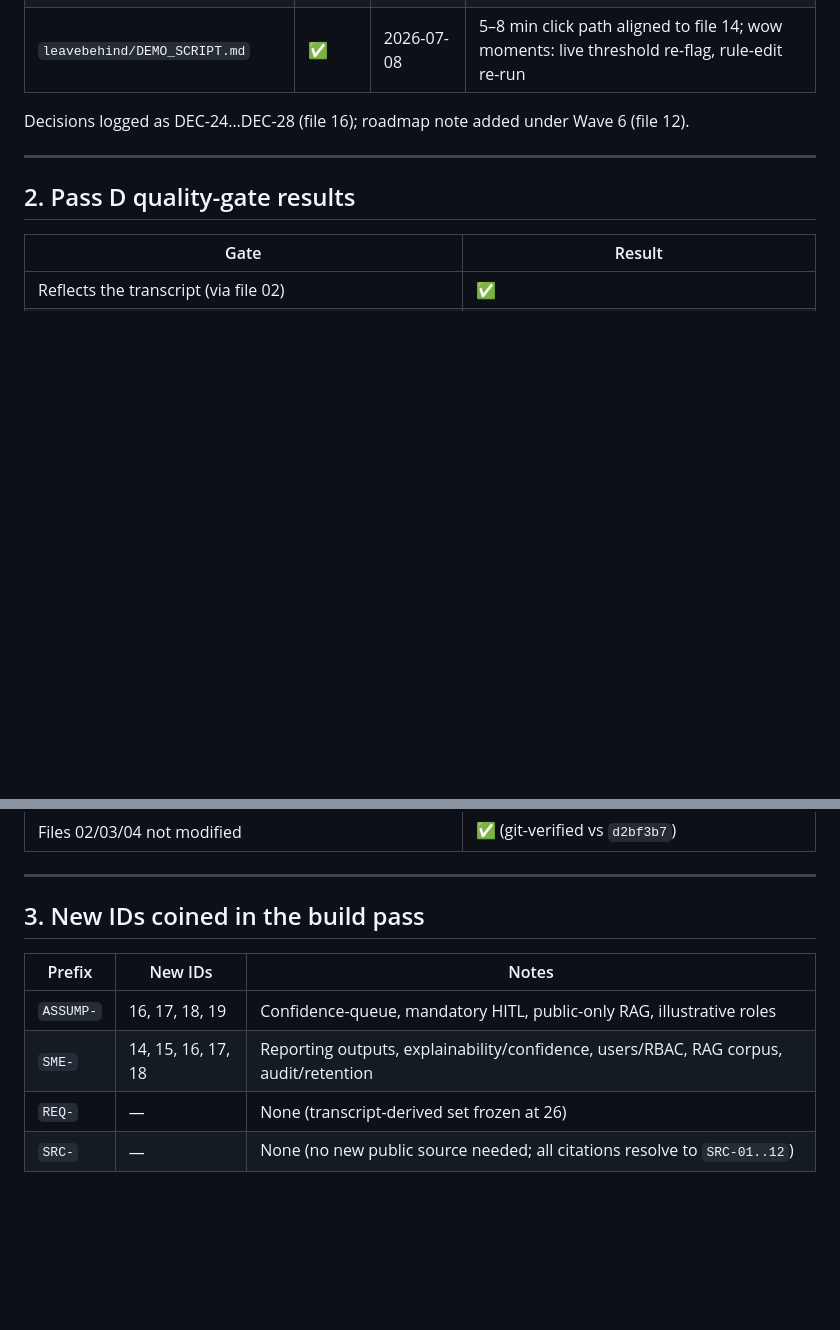
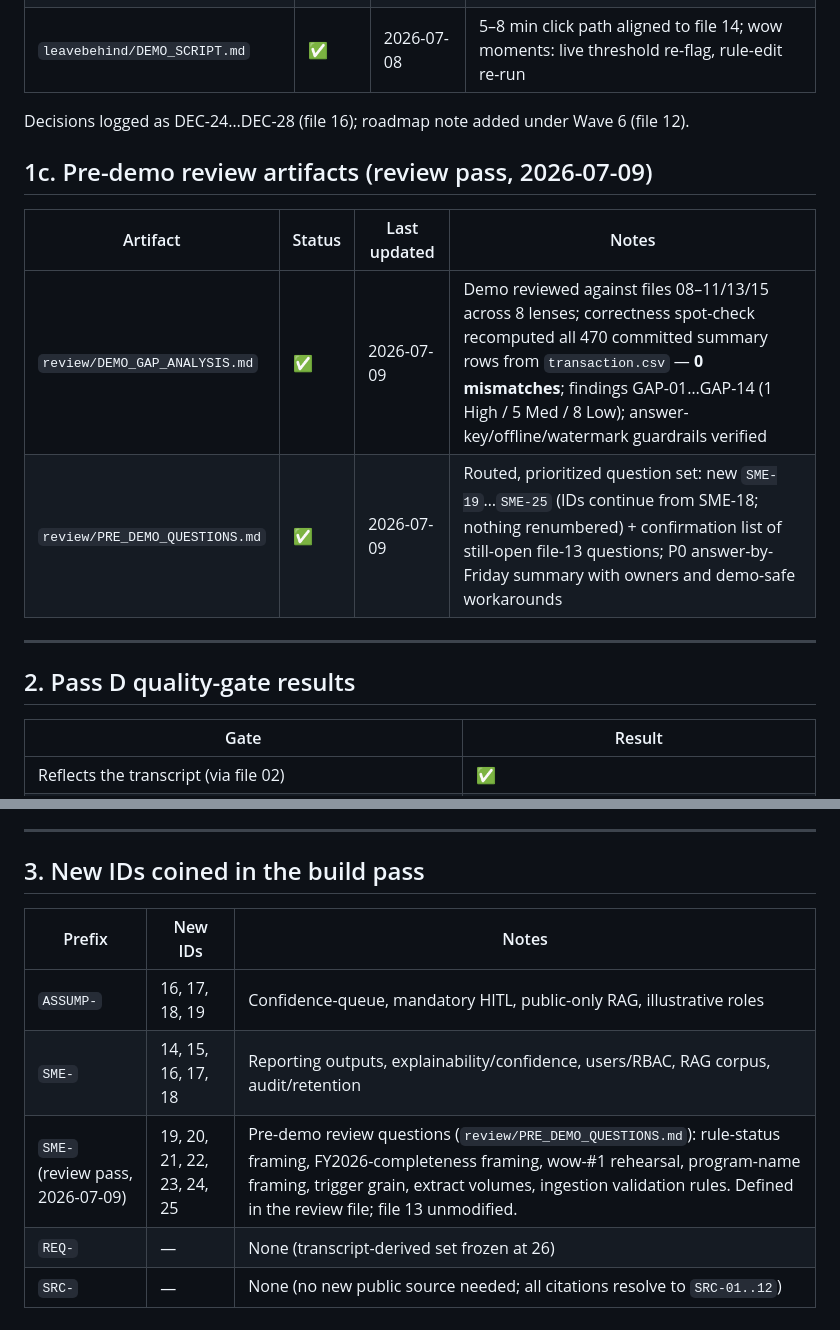
Before and after one commit to seanyofthedead/fema-id, a Markdown page: solution-design/fema-program-id-risk-assessment/progress-tracker.md, 2 parts joined by grey strips. Drawn GitHub-style; blank space fills up the shorter version.

Commit message:
Pre-demo review: gap analysis + colleague/SME questions
Co-Authored-By: Claude Fable 5 <noreply@anthropic.com>
Claude-Session: https://claude.ai/code/session_01Hh4n3CdXsDEdHGeWWhLy6d

```diff
--- a/solution-design/fema-program-id-risk-assessment/progress-tracker.md
+++ b/solution-design/fema-program-id-risk-assessment/progress-tracker.md
@@ -57,6 +57,13 @@
 
 Decisions logged as DEC-24…DEC-28 (file 16); roadmap note added under Wave 6 (file 12).
 
+## 1c. Pre-demo review artifacts (review pass, 2026-07-09)
+
+| Artifact | Status | Last updated | Notes |
+|---|---|---|---|
+| `review/DEMO_GAP_ANALYSIS.md` | ✅ | 2026-07-09 | Demo reviewed against files 08–11/13/15 across 8 lenses; correctness spot-check recomputed all 470 committed summary rows from `transaction.csv` — **0 mismatches**; findings GAP-01…GAP-14 (1 High / 5 Med / 8 Low); answer-key/offline/watermark guardrails verified |
+| `review/PRE_DEMO_QUESTIONS.md` | ✅ | 2026-07-09 | Routed, prioritized question set: new `SME-19`…`SME-25` (IDs continue from SME-18; nothing renumbered) + confirmation list of still-open file-13 questions; P0 answer-by-Friday summary with owners and demo-safe workarounds |
+
 ---
 
 ## 2. Pass D quality-gate results
@@ -89,6 +96,7 @@ Decisions logged as DEC-24…DEC-28 (file 16); roadmap note added under Wave 6 (
 |---|---|---|
 | `ASSUMP-` | 16, 17, 18, 19 | Confidence-queue, mandatory HITL, public-only RAG, illustrative roles |
 | `SME-` | 14, 15, 16, 17, 18 | Reporting outputs, explainability/confidence, users/RBAC, RAG corpus, audit/retention |
+| `SME-` (review pass, 2026-07-09) | 19, 20, 21, 22, 23, 24, 25 | Pre-demo review questions (`review/PRE_DEMO_QUESTIONS.md`): rule-status framing, FY2026-completeness framing, wow-#1 rehearsal, program-name framing, trigger grain, extract volumes, ingestion validation rules. Defined in the review file; file 13 unmodified. |
 | `REQ-` | — | None (transcript-derived set frozen at 26) |
 | `SRC-` | — | None (no new public source needed; all citations resolve to `SRC-01..12`) |
 
```
Also changed, not shown: 2 other files.
